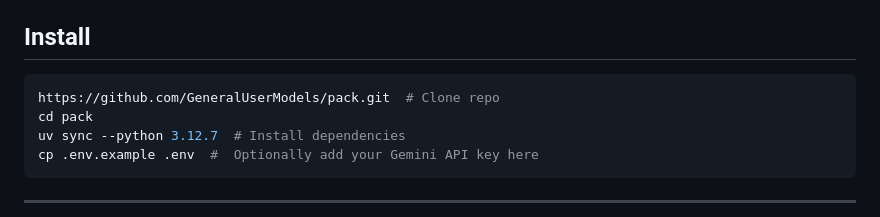
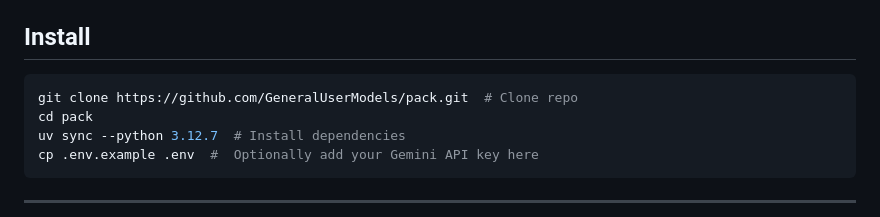
Before and after one commit to GeneralUserModels/pack, a Markdown page: README.md, the part around the change. Drawn GitHub-style.

````diff
--- a/README.md
+++ b/README.md
@@ -17,7 +17,7 @@
 ## Install
 
 ```shell
-https://github.com/GeneralUserModels/pack.git  # Clone repo
+git clone https://github.com/GeneralUserModels/pack.git  # Clone repo
 cd pack
 uv sync --python 3.12.7  # Install dependencies
 cp .env.example .env  #  Optionally add your Gemini API key here
````
